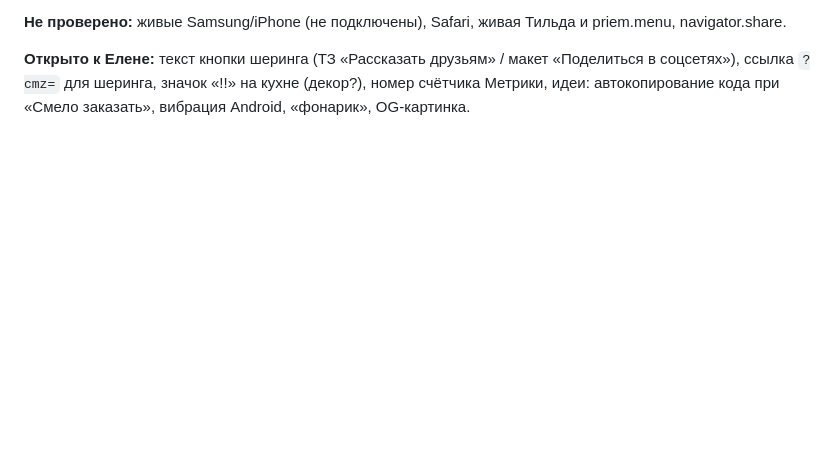
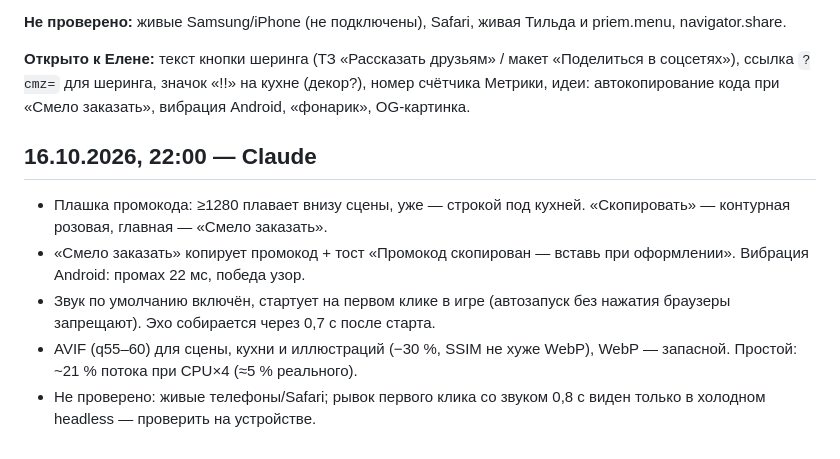
Before and after one commit to ElenaSamanchuk/priem-halloween-game, a Markdown page: docs/PROGRESS.md, the part around the change. GitHub-like rendering; blank space fills up the shorter version.

Commit message:
PROGRESS
Co-Authored-By: Claude Opus 5.5 <noreply@anthropic.com>

```diff
--- a/docs/PROGRESS.md
+++ b/docs/PROGRESS.md
@@ -21,3 +21,10 @@
 **Не проверено:** живые Samsung/iPhone (не подключены), Safari, живая Тильда и priem.menu, navigator.share.
 
 **Открыто к Елене:** текст кнопки шеринга (ТЗ «Рассказать друзьям» / макет «Поделиться в соцсетях»), ссылка `?cmz=` для шеринга, значок «!!» на кухне (декор?), номер счётчика Метрики, идеи: автокопирование кода при «Смело заказать», вибрация Android, «фонарик», OG-картинка.
+
+## 16.10.2026, 22:00 — Claude
+- Плашка промокода: ≥1280 плавает внизу сцены, уже — строкой под кухней. «Скопировать» — контурная розовая, главная — «Смело заказать».
+- «Смело заказать» копирует промокод + тост «Промокод скопирован — вставь при оформлении». Вибрация Android: промах 22 мс, победа узор.
+- Звук по умолчанию включён, стартует на первом клике в игре (автозапуск без нажатия браузеры запрещают). Эхо собирается через 0,7 с после старта.
+- AVIF (q55–60) для сцены, кухни и иллюстраций (−30 %, SSIM не хуже WebP), WebP — запасной. Простой: ~21 % потока при CPU×4 (≈5 % реального).
+- Не проверено: живые телефоны/Safari; рывок первого клика со звуком 0,8 с виден только в холодном headless — проверить на устройстве.
```
